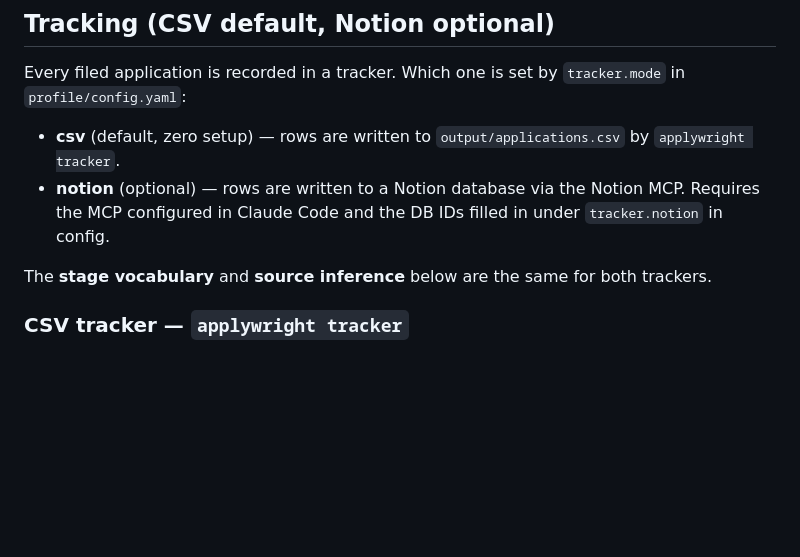
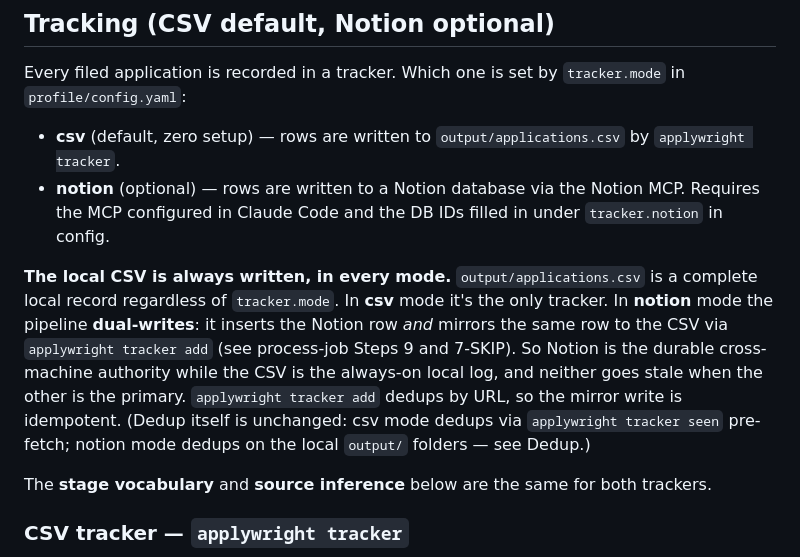
Before and after one commit to peselev/applywright, a Markdown page: CLAUDE.md, the part around the change. Rendered like a GitHub page; blank space fills up the shorter version.

```diff
--- a/CLAUDE.md
+++ b/CLAUDE.md
@@ -324,6 +324,8 @@ Every filed application is recorded in a tracker. Which one is set by `tracker.m
 - **csv** (default, zero setup) — rows are written to `output/applications.csv` by `applywright tracker`.
 - **notion** (optional) — rows are written to a Notion database via the Notion MCP. Requires the MCP configured in Claude Code and the DB IDs filled in under `tracker.notion` in config.
 
+**The local CSV is always written, in every mode.** `output/applications.csv` is a complete local record regardless of `tracker.mode`. In **csv** mode it's the only tracker. In **notion** mode the pipeline **dual-writes**: it inserts the Notion row *and* mirrors the same row to the CSV via `applywright tracker add` (see process-job Steps 9 and 7-SKIP). So Notion is the durable cross-machine authority while the CSV is the always-on local log, and neither goes stale when the other is the primary. `applywright tracker add` dedups by URL, so the mirror write is idempotent. (Dedup itself is unchanged: csv mode dedups via `applywright tracker seen` pre-fetch; notion mode dedups on the local `output/` folders — see Dedup.)
+
 The **stage vocabulary** and **source inference** below are the same for both trackers.
 
 ### CSV tracker — `applywright tracker`
```
Also changed, not shown: skills/process-job/SKILL.md (+6 -4 lines).
